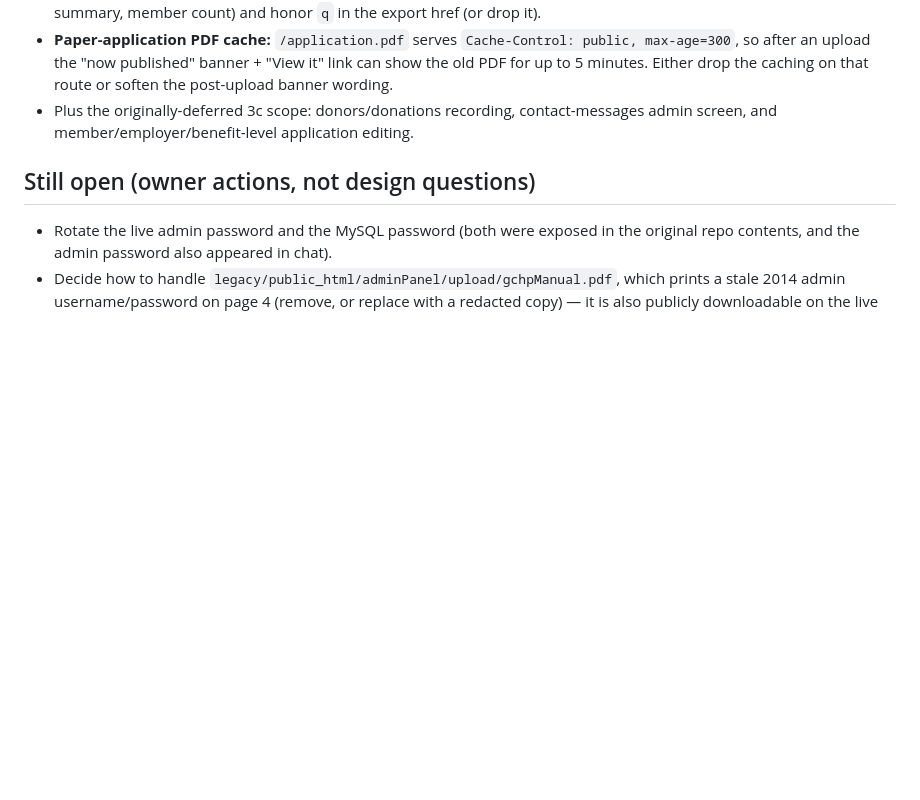
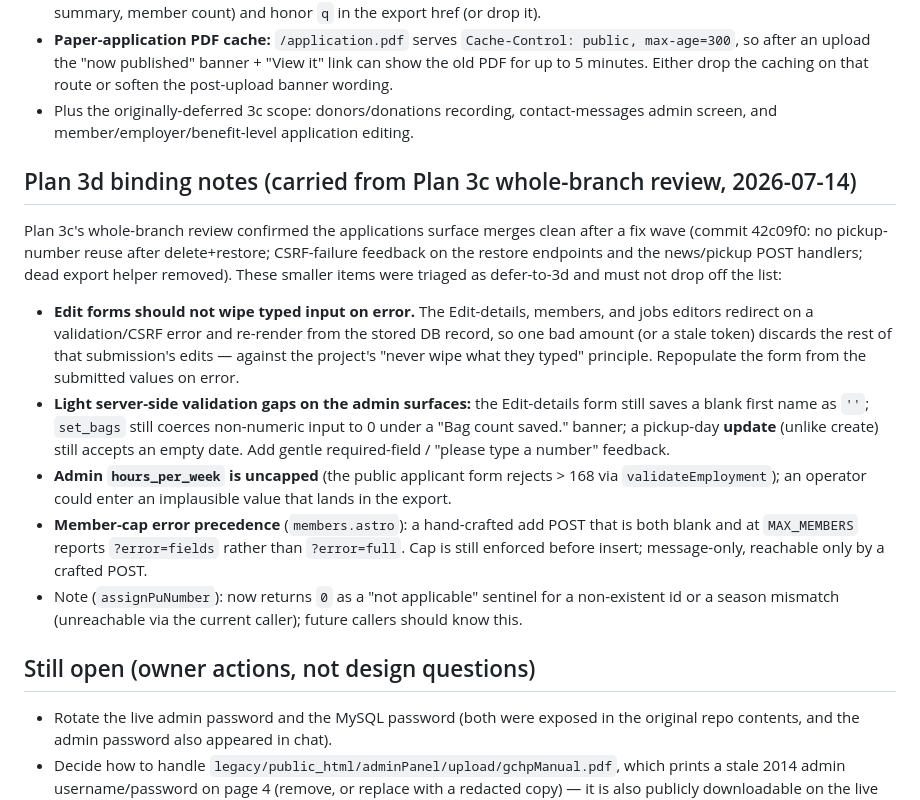
Before and after one commit to CodySchluenz/gchp-site, a Markdown page: docs/decisions.md, the part around the change. GitHub-like rendering; blank space fills up the shorter version.

Commit message:
docs: record Plan 3c review outcome and Plan 3d carry-forward notes
Co-Authored-By: Claude Fable 5 <noreply@anthropic.com>

```diff
--- a/docs/decisions.md
+++ b/docs/decisions.md
@@ -156,6 +156,28 @@ Carried forward to Plan 3c (still deferred from Plan 3a's notes, plus new ones):
 - Plus the originally-deferred 3c scope: donors/donations recording, contact-messages admin screen,
   and member/employer/benefit-level application editing.
 
+## Plan 3d binding notes (carried from Plan 3c whole-branch review, 2026-07-14)
+
+Plan 3c's whole-branch review confirmed the applications surface merges clean after a fix wave
+(commit 42c09f0: no pickup-number reuse after delete+restore; CSRF-failure feedback on the restore
+endpoints and the news/pickup POST handlers; dead export helper removed). These smaller items were
+triaged as defer-to-3d and must not drop off the list:
+- **Edit forms should not wipe typed input on error.** The Edit-details, members, and jobs editors
+  redirect on a validation/CSRF error and re-render from the stored DB record, so one bad amount (or
+  a stale token) discards the rest of that submission's edits — against the project's "never wipe
+  what they typed" principle. Repopulate the form from the submitted values on error.
+- **Light server-side validation gaps on the admin surfaces:** the Edit-details form still saves a
+  blank first name as `''`; `set_bags` still coerces non-numeric input to 0 under a "Bag count
+  saved." banner; a pickup-day **update** (unlike create) still accepts an empty date. Add gentle
+  required-field / "please type a number" feedback.
+- **Admin `hours_per_week` is uncapped** (the public applicant form rejects > 168 via
+  `validateEmployment`); an operator could enter an implausible value that lands in the export.
+- **Member-cap error precedence** (`members.astro`): a hand-crafted add POST that is both blank and
+  at `MAX_MEMBERS` reports `?error=fields` rather than `?error=full`. Cap is still enforced before
+  insert; message-only, reachable only by a crafted POST.
+- Note (`assignPuNumber`): now returns `0` as a "not applicable" sentinel for a non-existent id or a
+  season mismatch (unreachable via the current caller); future callers should know this.
+
 ## Still open (owner actions, not design questions)
 - Rotate the live admin password and the MySQL password (both were exposed in the original repo
   contents, and the admin password also appeared in chat).
```
